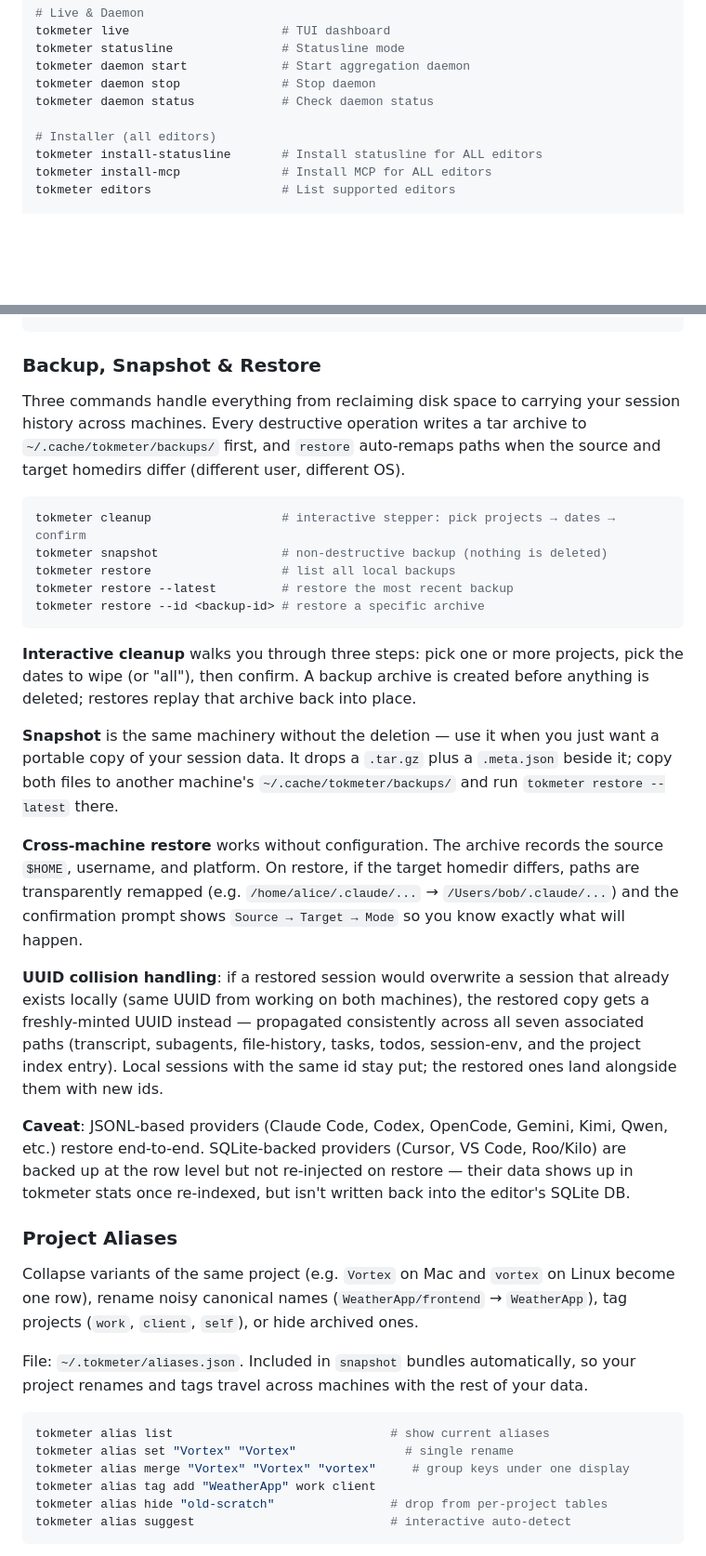
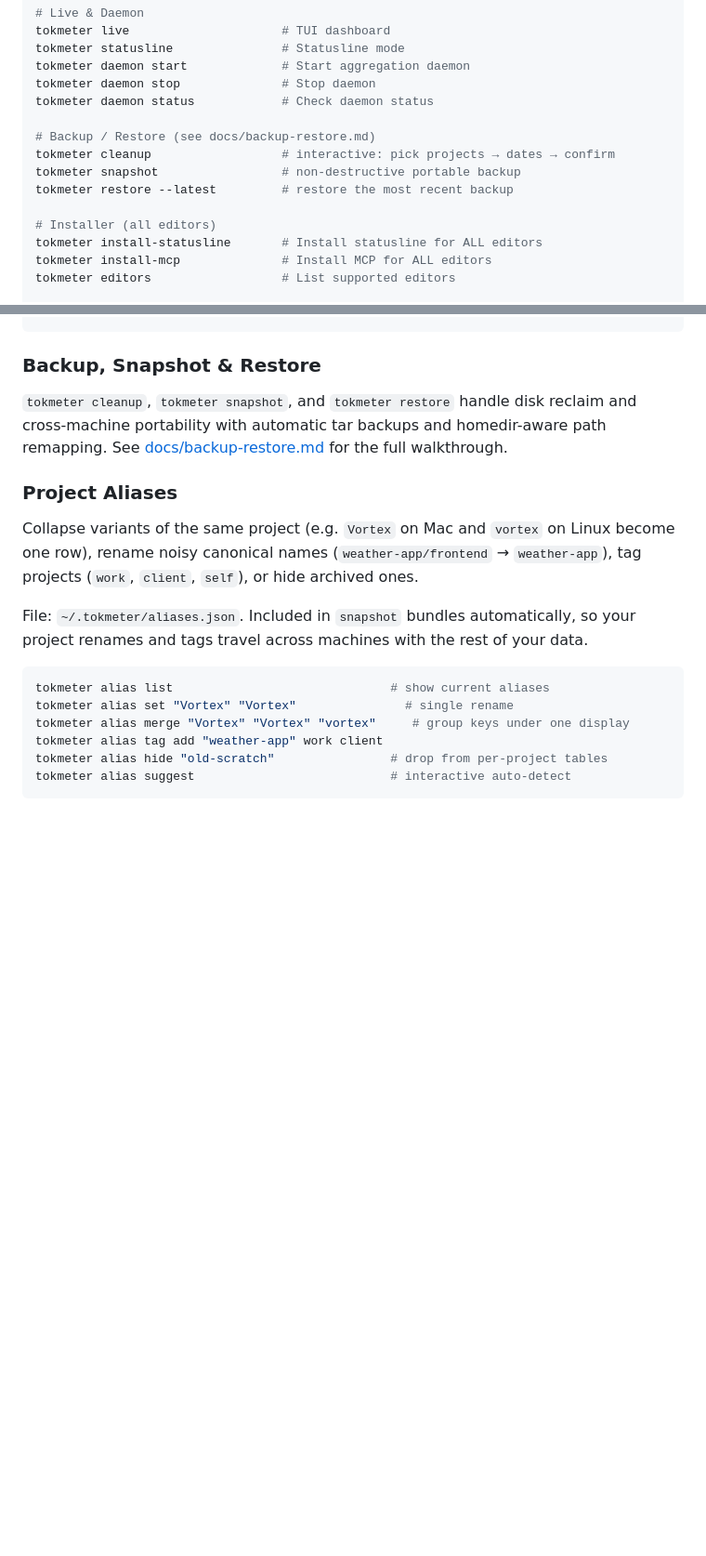
Before and after one commit to sriinnu/tokmeter, a Markdown page: README.md, 2 parts joined by grey strips. Shown at 93% size. Rendered like a GitHub page; blank space fills up the shorter version.

````diff
--- a/README.md
+++ b/README.md
@@ -112,6 +114,11 @@ tokmeter daemon start             # Start aggregation daemon
 tokmeter daemon stop              # Stop daemon
 tokmeter daemon status            # Check daemon status
 
+# Backup / Restore (see docs/backup-restore.md)
+tokmeter cleanup                  # interactive: pick projects → dates → confirm
+tokmeter snapshot                 # non-destructive portable backup
+tokmeter restore --latest         # restore the most recent backup
+
 # Installer (all editors)
 tokmeter install-statusline       # Install statusline for ALL editors
 tokmeter install-mcp              # Install MCP for ALL editors
@@ -132,53 +139,16 @@ tokmeter --light                  # skip pricing (faster)
 
 ### Backup, Snapshot & Restore
 
-Three commands handle everything from reclaiming disk space to carrying your
-session history across machines. Every destructive operation writes a tar
-archive to `~/.cache/tokmeter/backups/` first, and `restore` auto-remaps paths
-when the source and target homedirs differ (different user, different OS).
-
-```bash
-tokmeter cleanup                  # interactive stepper: pick projects → dates → confirm
-tokmeter snapshot                 # non-destructive backup (nothing is deleted)
-tokmeter restore                  # list all local backups
-tokmeter restore --latest         # restore the most recent backup
-tokmeter restore --id <backup-id> # restore a specific archive
-```
-
-**Interactive cleanup** walks you through three steps: pick one or more
-projects, pick the dates to wipe (or "all"), then confirm. A backup archive is
-created before anything is deleted; restores replay that archive back into
-place.
-
-**Snapshot** is the same machinery without the deletion — use it when you just
-want a portable copy of your session data. It drops a `.tar.gz` plus a
-`.meta.json` beside it; copy both files to another machine's
-`~/.cache/tokmeter/backups/` and run `tokmeter restore --latest` there.
-
-**Cross-machine restore** works without configuration. The archive records the
-source `$HOME`, username, and platform. On restore, if the target homedir
-differs, paths are transparently remapped (e.g. `/home/alice/.claude/...` →
-`/Users/bob/.claude/...`) and the confirmation prompt shows
-`Source → Target → Mode` so you know exactly what will happen.
-
-**UUID collision handling**: if a restored session would overwrite a session
-that already exists locally (same UUID from working on both machines), the
-restored copy gets a freshly-minted UUID instead — propagated consistently
-across all seven associated paths (transcript, subagents, file-history, tasks,
-todos, session-env, and the project index entry). Local sessions with the
-same id stay put; the restored ones land alongside them with new ids.
-
-**Caveat**: JSONL-based providers (Claude Code, Codex, OpenCode, Gemini, Kimi,
-Qwen, etc.) restore end-to-end. SQLite-backed providers (Cursor, VS Code,
-Roo/Kilo) are backed up at the row level but not re-injected on restore —
-their data shows up in tokmeter stats once re-indexed, but isn't written back
-into the editor's SQLite DB.
+`tokmeter cleanup`, `tokmeter snapshot`, and `tokmeter restore` handle disk
+reclaim and cross-machine portability with automatic tar backups and
+homedir-aware path remapping. See [docs/backup-restore.md](docs/backup-restore.md)
+for the full walkthrough.
 
 ### Project Aliases
 
 Collapse variants of the same project (e.g. `Vortex` on Mac and `vortex` on
 Linux become one row), rename noisy canonical names
-(`WeatherApp/frontend` → `WeatherApp`), tag projects (`work`,
+(`weather-app/frontend` → `weather-app`), tag projects (`work`,
 `client`, `self`), or hide archived ones.
 
 File: `~/.tokmeter/aliases.json`. Included in `snapshot` bundles automatically,
@@ -189,7 +159,7 @@ data.
 tokmeter alias list                              # show current aliases
 tokmeter alias set "Vortex" "Vortex"               # single rename
 tokmeter alias merge "Vortex" "Vortex" "vortex"     # group keys under one display
-tokmeter alias tag add "WeatherApp" work client
+tokmeter alias tag add "weather-app" work client
 tokmeter alias hide "old-scratch"                # drop from per-project tables
 tokmeter alias suggest                           # interactive auto-detect
 ```
````
Also changed, not shown: other parts of README.md (+36 -6 lines), docs/backup-restore.md (added, +43 -0 lines).
